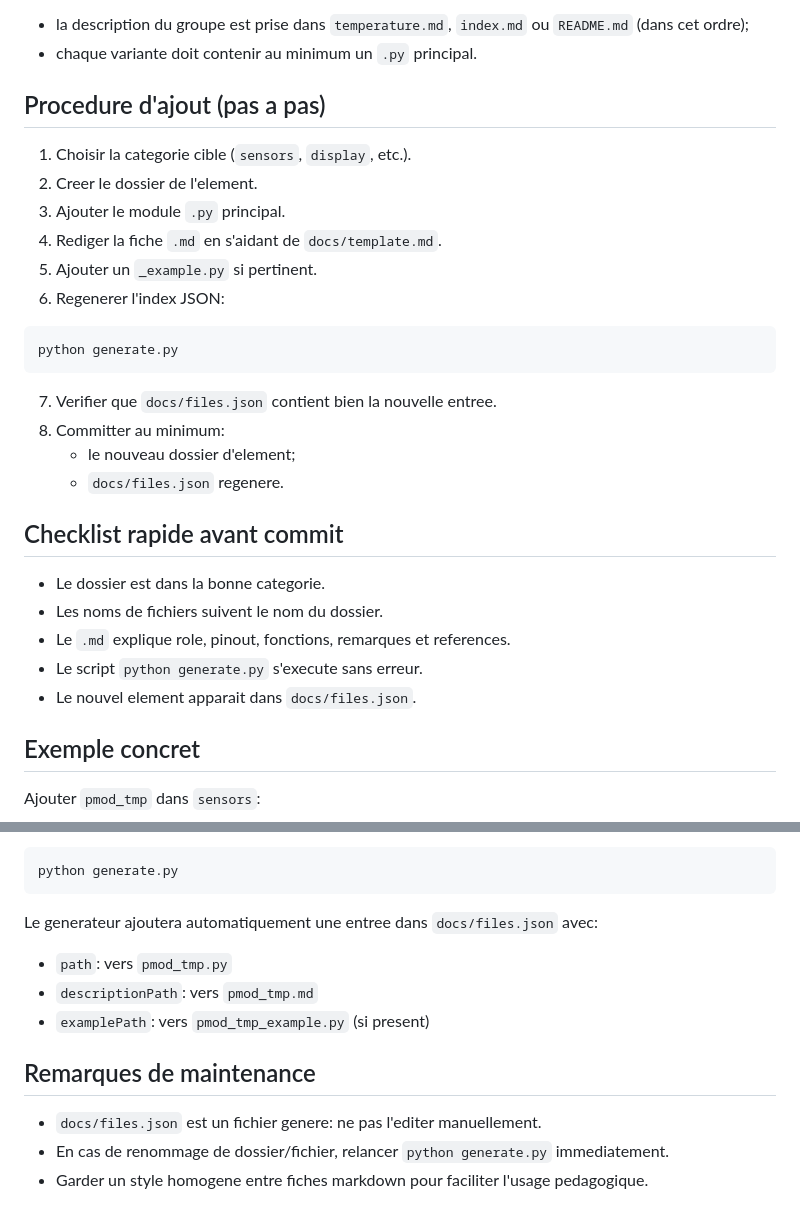
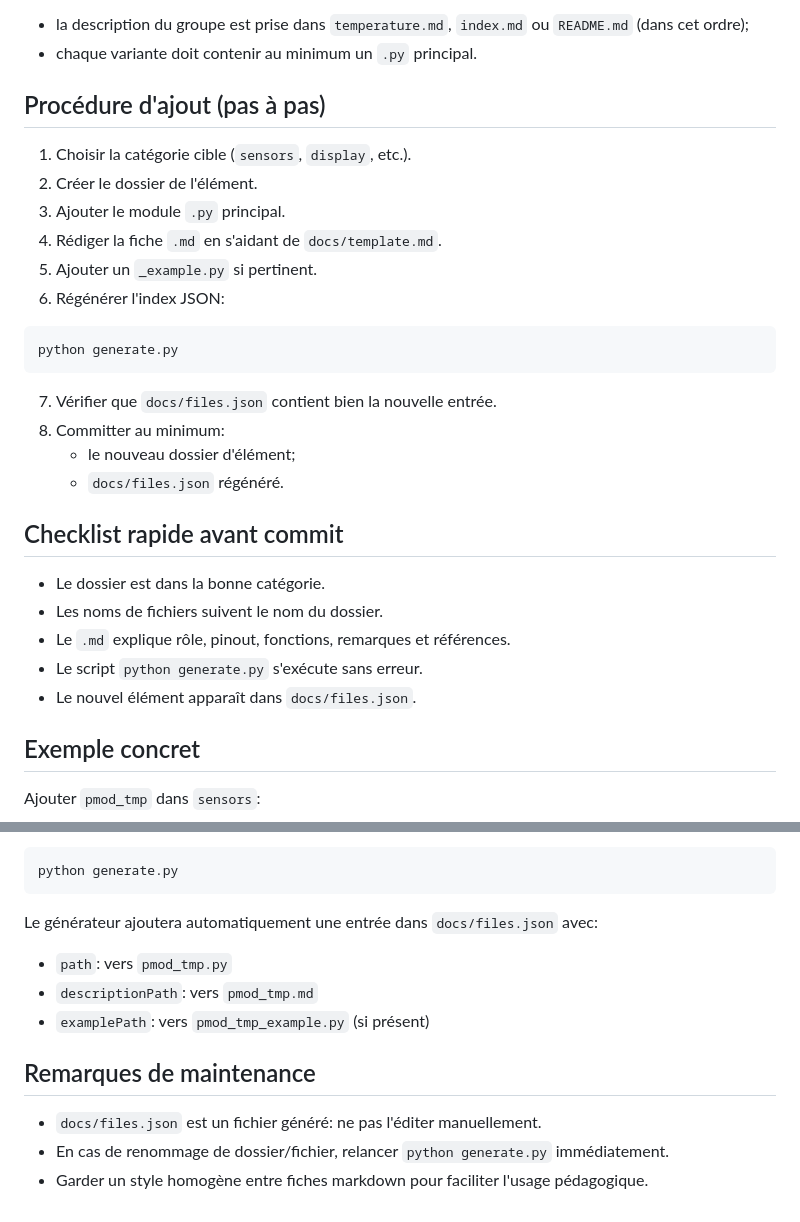
Before and after one commit to Thomas-Preat/ephec-library, a Markdown page: README.md, 2 parts joined by grey strips. Drawn GitHub-style.

````diff
--- a/README.md
+++ b/README.md
@@ -86,31 +86,31 @@ Dans ce cas:
 - la description du groupe est prise dans `temperature.md`, `index.md` ou `README.md` (dans cet ordre);
 - chaque variante doit contenir au minimum un `.py` principal.
 
-## Procedure d'ajout (pas a pas)
+## Procédure d'ajout (pas à pas)
 
-1. Choisir la categorie cible (`sensors`, `display`, etc.).
-2. Creer le dossier de l'element.
+1. Choisir la catégorie cible (`sensors`, `display`, etc.).
+2. Créer le dossier de l'élément.
 3. Ajouter le module `.py` principal.
-4. Rediger la fiche `.md` en s'aidant de `docs/template.md`.
+4. Rédiger la fiche `.md` en s'aidant de `docs/template.md`.
 5. Ajouter un `_example.py` si pertinent.
-6. Regenerer l'index JSON:
+6. Régénérer l'index JSON:
 
 ```bash
 python generate.py
 ```
 
-7. Verifier que `docs/files.json` contient bien la nouvelle entree.
+7. Vérifier que `docs/files.json` contient bien la nouvelle entrée.
 8. Committer au minimum:
-	 - le nouveau dossier d'element;
-	 - `docs/files.json` regenere.
+	 - le nouveau dossier d'élément;
+	 - `docs/files.json` régénéré.
 
 ## Checklist rapide avant commit
 
-- Le dossier est dans la bonne categorie.
+- Le dossier est dans la bonne catégorie.
 - Les noms de fichiers suivent le nom du dossier.
-- Le `.md` explique role, pinout, fonctions, remarques et references.
-- Le script `python generate.py` s'execute sans erreur.
-- Le nouvel element apparait dans `docs/files.json`.
+- Le `.md` explique rôle, pinout, fonctions, remarques et références.
+- Le script `python generate.py` s'exécute sans erreur.
+- Le nouvel élément apparaît dans `docs/files.json`.
 
 ## Exemple concret
 
@@ -129,14 +129,14 @@ Puis:
 python generate.py
 ```
 
-Le generateur ajoutera automatiquement une entree dans `docs/files.json` avec:
+Le générateur ajoutera automatiquement une entrée dans `docs/files.json` avec:
 
 - `path`: vers `pmod_tmp.py`
 - `descriptionPath`: vers `pmod_tmp.md`
-- `examplePath`: vers `pmod_tmp_example.py` (si present)
+- `examplePath`: vers `pmod_tmp_example.py` (si présent)
 
 ## Remarques de maintenance
 
-- `docs/files.json` est un fichier genere: ne pas l'editer manuellement.
-- En cas de renommage de dossier/fichier, relancer `python generate.py` immediatement.
-- Garder un style homogene entre fiches markdown pour faciliter l'usage pedagogique.
+- `docs/files.json` est un fichier généré: ne pas l'éditer manuellement.
+- En cas de renommage de dossier/fichier, relancer `python generate.py` immédiatement.
+- Garder un style homogène entre fiches markdown pour faciliter l'usage pédagogique.
````
Also changed, not shown: other parts of README.md (+21 -21 lines).
